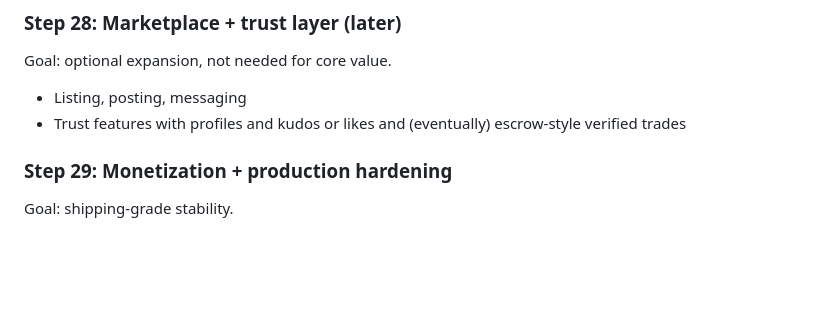
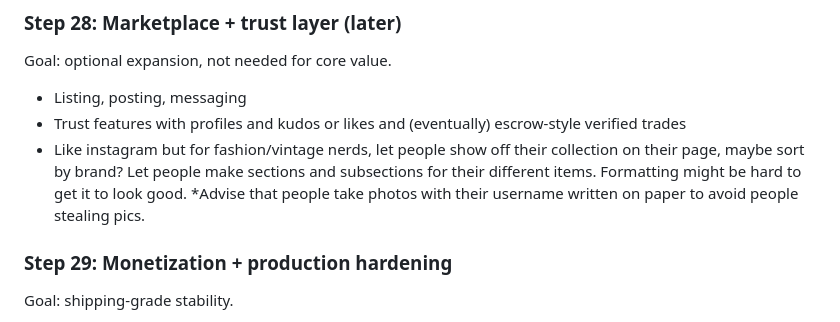
Before and after one commit to fergmag/Graphite, a Markdown page: ROADMAP.md, the part around the change. Drawn GitHub-style; blank space fills up the shorter version.

Commit message:
add instagram idea to roadmap

```diff
--- a/ROADMAP.md
+++ b/ROADMAP.md
@@ -132,6 +132,7 @@ Goal: user chooses what to track and how.
 Goal: optional expansion, not needed for core value.
 - Listing, posting,  messaging
 - Trust features with profiles and kudos or likes and (eventually) escrow-style verified trades
+- Like instagram but for fashion/vintage nerds, let people show off their collection on their page, maybe sort by brand? Let people make sections and subsections for their different items. Formatting might be hard to get it to look good. *Advise that people take photos with their username written on paper to avoid people stealing pics.
 
 ### Step 29: Monetization + production hardening
 Goal: shipping-grade stability.
```
